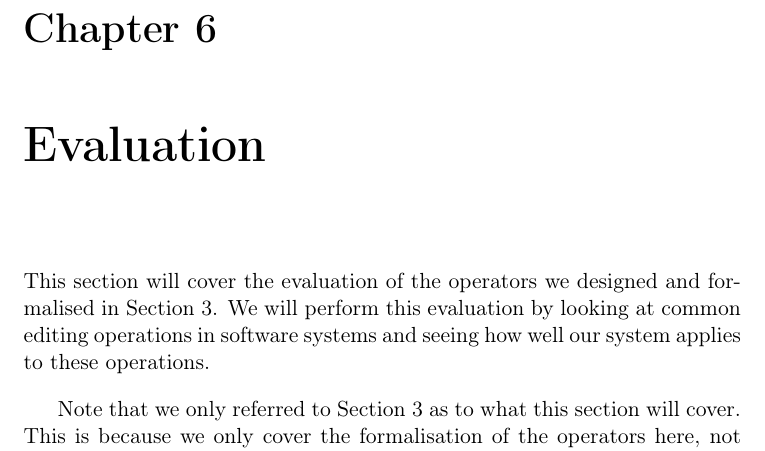
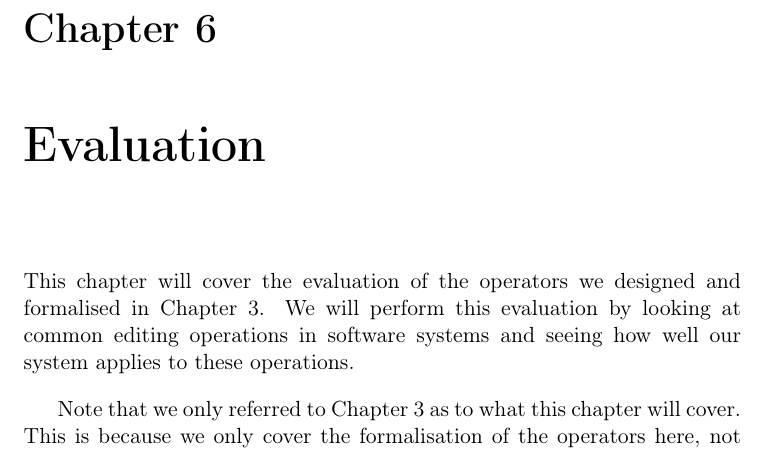
Before and after one commit to bruiken/Master-Thesis, a LaTeX thesis (main.tex, which reads evaluation.tex): part of page 48 of 63, cut so that both start at the same text. Compiled offline with pdfLaTeX.

Commit message:
Small fixes

```diff
--- a/evaluation.tex
+++ b/evaluation.tex
@@ -1,12 +1,12 @@
 \chapter{Evaluation}\label{sec:evaluation}
-This section will cover the evaluation of the operators we designed and
-formalised in Section~\ref{sec:vp:formalisation}. We will perform this
+This chapter will cover the evaluation of the operators we designed and
+formalised in Chapter~\ref{sec:vp:formalisation}. We will perform this
 evaluation by looking at common editing operations in software systems and
 seeing how well our system applies to these operations.
 
-Note that we only referred to Section~\ref{sec:vp:formalisation} as to what this
-section will cover. This is because we only cover the formalisation of the operators
-here, not the implementation (from Section~\ref{sec:implementation}). The implementation
+Note that we only referred to Chapter~\ref{sec:vp:formalisation} as to what this
+chapter will cover. This is because we only cover the formalisation of the operators
+here, not the implementation (from Chapter~\ref{ch:implementation}). The implementation
 is not evaluated at large, given the scale of the thesis. The evaluation that \emph{is}
 in place for the implementation are the unit tests created for it.
 
```
Also changed, not shown: background.tex (+1 -1 lines), configlenses.tex (+1 -1 lines), formalisation.tex (+1 -1 lines).
